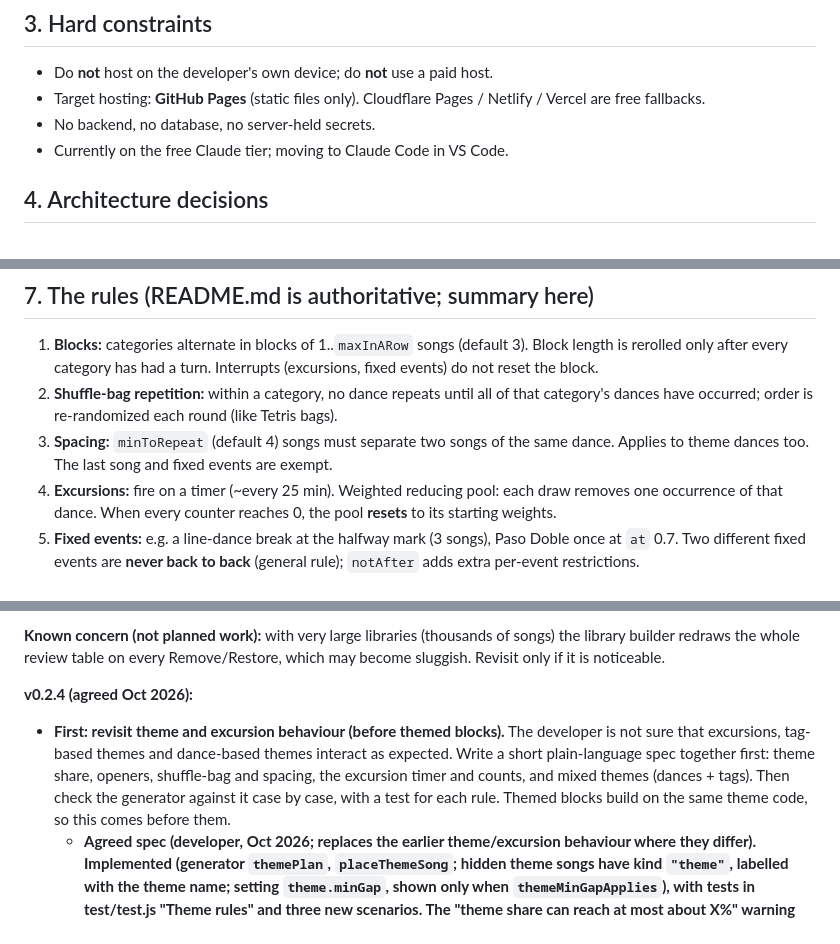
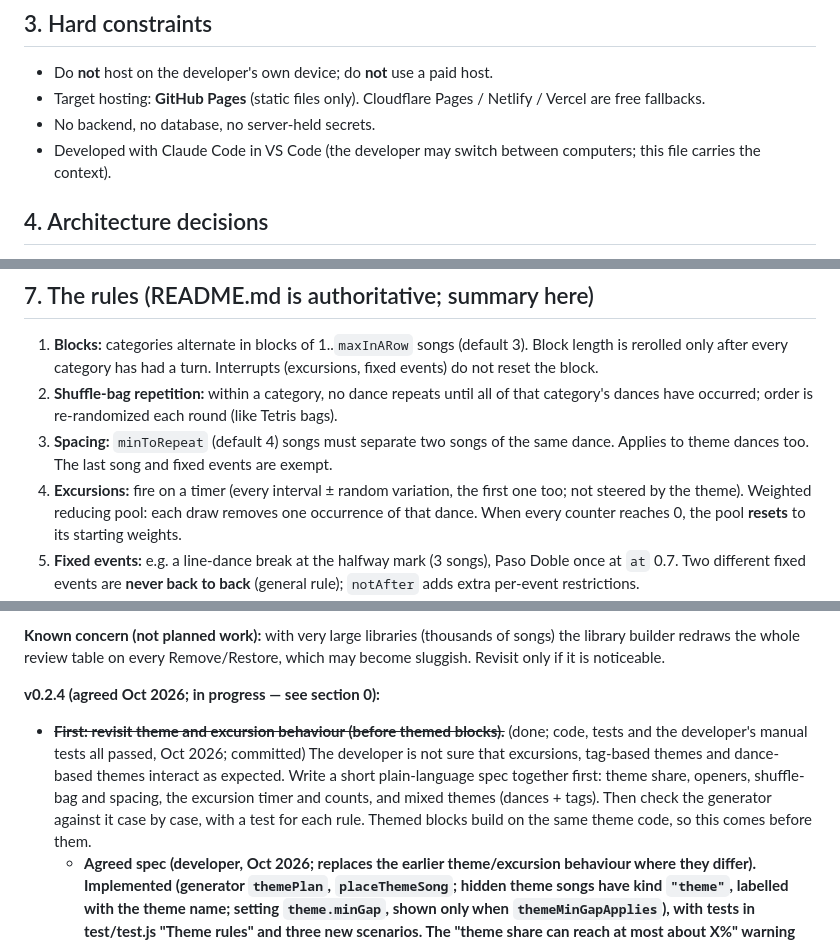
Before and after one commit to maxluo97/ballroom-social-playlist-generator, a Markdown page: NOTES.md, 3 parts joined by grey strips. GitHub-like rendering.

```diff
--- a/NOTES.md
+++ b/NOTES.md
@@ -17,7 +25,7 @@ A web app that randomly generates a curated playlist for a dance social, subject
 - Do **not** host on the developer's own device; do **not** use a paid host.
 - Target hosting: **GitHub Pages** (static files only). Cloudflare Pages / Netlify / Vercel are free fallbacks.
 - No backend, no database, no server-held secrets.
-- Currently on the free Claude tier; moving to Claude Code in VS Code.
+- Developed with Claude Code in VS Code (the developer may switch between computers; this file carries the context).
 
 ## 4. Architecture decisions
 
@@ -62,5 +70,5 @@ Definitions: a **song** is a piece of music irrespective of dance; a **dance** i
 1. **Blocks:** categories alternate in blocks of 1..`maxInARow` songs (default 3). Block length is rerolled only after every category has had a turn. Interrupts (excursions, fixed events) do not reset the block.
 2. **Shuffle-bag repetition:** within a category, no dance repeats until all of that category's dances have occurred; order is re-randomized each round (like Tetris bags).
 3. **Spacing:** `minToRepeat` (default 4) songs must separate two songs of the same dance. Applies to theme dances too. The last song and fixed events are exempt.
-4. **Excursions:** fire on a timer (~every 25 min). Weighted reducing pool: each draw removes one occurrence of that dance. When every counter reaches 0, the pool **resets** to its starting weights.
+4. **Excursions:** fire on a timer (every interval ± random variation, the first one too; not steered by the theme). Weighted reducing pool: each draw removes one occurrence of that dance. When every counter reaches 0, the pool **resets** to its starting weights.
 5. **Fixed events:** e.g. a line-dance break at the halfway mark (3 songs), Paso Doble once at `at` 0.7. Two different fixed events are **never back to back** (general rule); `notAfter` adds extra per-event restrictions.
@@ -187,8 +193,8 @@ Also in v0.2 (done): every "add a dance" box accepts only known dances (library
 
 **Known concern (not planned work):** with very large libraries (thousands of songs) the library builder redraws the whole review table on every Remove/Restore, which may become sluggish. Revisit only if it is noticeable.
 
-**v0.2.4 (agreed Oct 2026):**
-- **First: revisit theme and excursion behaviour (before themed blocks).** The developer is not sure that excursions, tag-based themes and dance-based themes interact as expected. Write a short plain-language spec together first: theme share, openers, shuffle-bag and spacing, the excursion timer and counts, and mixed themes (dances + tags). Then check the generator against it case by case, with a test for each rule. Themed blocks build on the same theme code, so this comes before them.
+**v0.2.4 (agreed Oct 2026; in progress — see section 0):**
+- ~~**First: revisit theme and excursion behaviour (before themed blocks).**~~ (done; code, tests and the developer's manual tests all passed, Oct 2026; committed) The developer is not sure that excursions, tag-based themes and dance-based themes interact as expected. Write a short plain-language spec together first: theme share, openers, shuffle-bag and spacing, the excursion timer and counts, and mixed themes (dances + tags). Then check the generator against it case by case, with a test for each rule. Themed blocks build on the same theme code, so this comes before them.
   - **Agreed spec (developer, Oct 2026; replaces the earlier theme/excursion behaviour where they differ). Implemented (generator `themePlan`, `placeThemeSong`; hidden theme songs have kind `"theme"`, labelled with the theme name; setting `theme.minGap`, shown only when `themeMinGapApplies`), with tests in test/test.js "Theme rules" and three new scenarios. The "theme share can reach at most about X%" warning (dance-only themes) suggests removing the theme dances from their categories when that would raise the ceiling (developer idea, Oct 2026). Detail decided while coding: if no theme dance is in a category, the hidden theme category is always used (n/(m+n) only shares between the two); in the tag group, theme dances keep the normal gap.**
     - *Terms.* A **theme song** is played as a theme dance or carries a theme tag; fixed-event songs never count. The **theme share** is measured over regular + hidden-theme + excursion songs **after the opening songs** (the openers are theme songs anyway; counting them made the theme vanish for a long stretch afterwards — developer, Oct 2026). A **standalone theme dance** is a theme dance in no category and not an excursion. A theme dance left in the excursion pool gets a warning.
     - *When a theme song is due* (unchanged): before each regular song, below `fractionMin` → due; above `fractionMax` → avoided (theme dances don't play, untagged songs preferred — keep today's behaviour); in between → due with probability = the midpoint. Theme dances in a category play only when a theme song is due (or in the openers).
```
Also changed, not shown: other parts of NOTES.md (+23 -10 lines).
